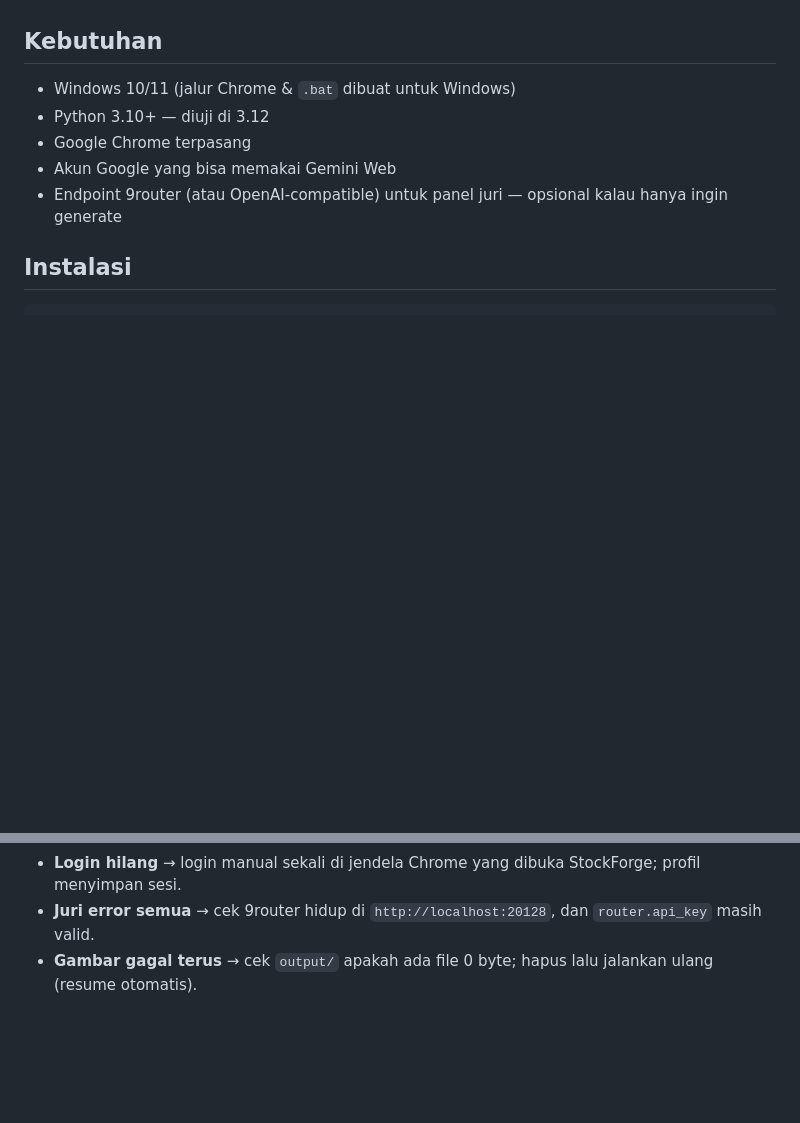
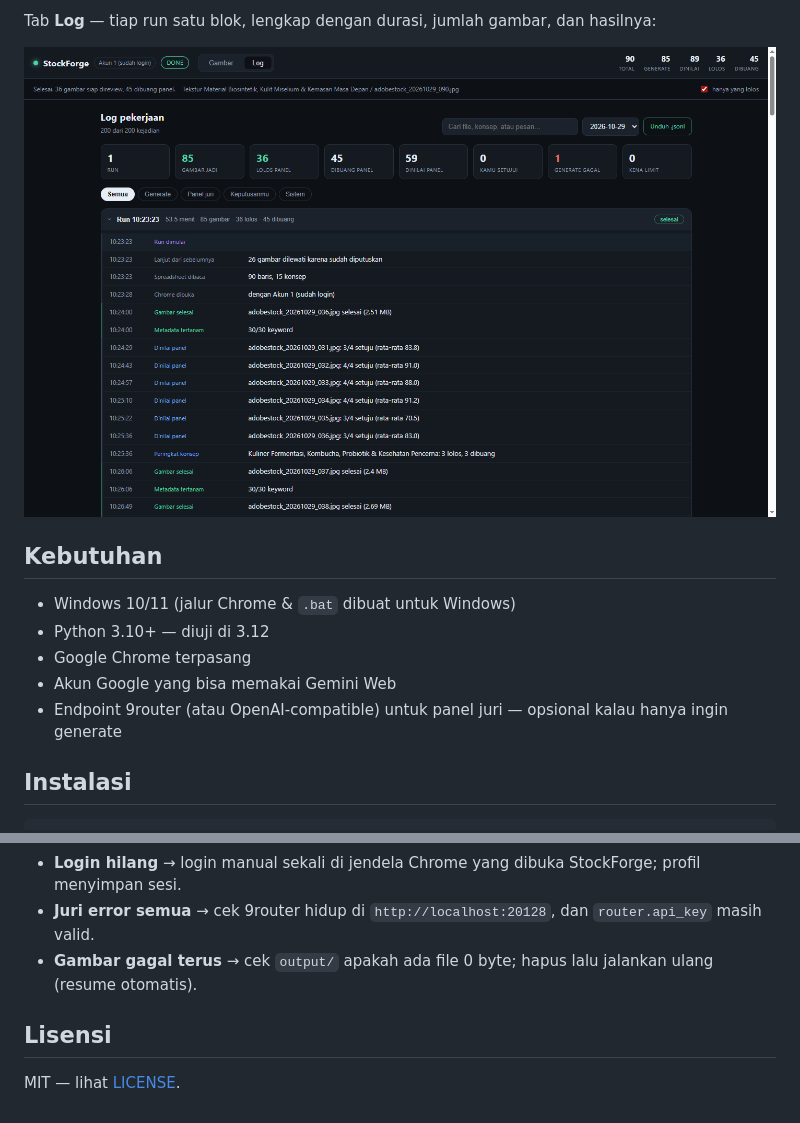
Before and after one commit to daffa1801/stockforge, a Markdown page: README.md, 2 parts joined by grey strips. GitHub-like rendering; pictures changed too: docs/images/dashboard-log.png (added); blank space fills up the shorter version.

```diff
--- a/README.md
+++ b/README.md
@@ -9,3 +41,6 @@ penambahan fitur, dan daftar jebakan).
+Tab **Log** — tiap run satu blok, lengkap dengan durasi, jumlah gambar, dan hasilnya:
+
+![Dashboard tab log](docs/images/dashboard-log.png)
 
 ## Kebutuhan
 
@@ -171,3 +206,7 @@ dan `ag/claude-*` menerima gambar tapi menjawab "tidak ada foto" — sudah diuji
 - **Login hilang** → login manual sekali di jendela Chrome yang dibuka StockForge; profil menyimpan sesi.
 - **Juri error semua** → cek 9router hidup di `http://localhost:20128`, dan `router.api_key` masih valid.
 - **Gambar gagal terus** → cek `output/` apakah ada file 0 byte; hapus lalu jalankan ulang (resume otomatis).
+
+## Lisensi
+
+MIT — lihat [LICENSE](LICENSE).
```
Also changed, not shown: other parts of README.md (+32 -0 lines), README.en.md (added, +217 -0 lines), docs/images/contoh-hasil.jpg (added), docs/images/dashboard-gallery.png (added).
